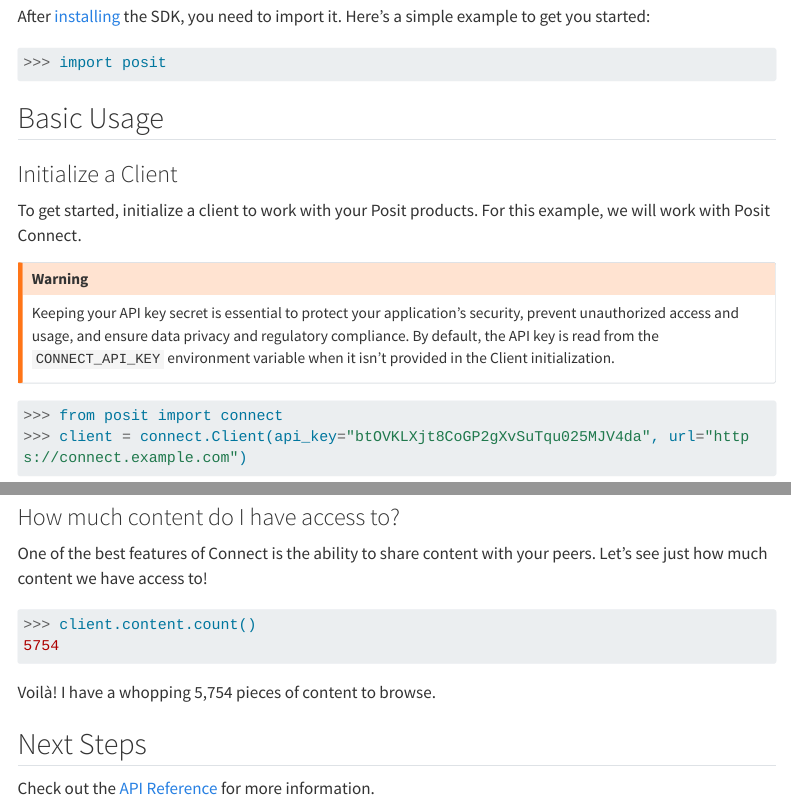
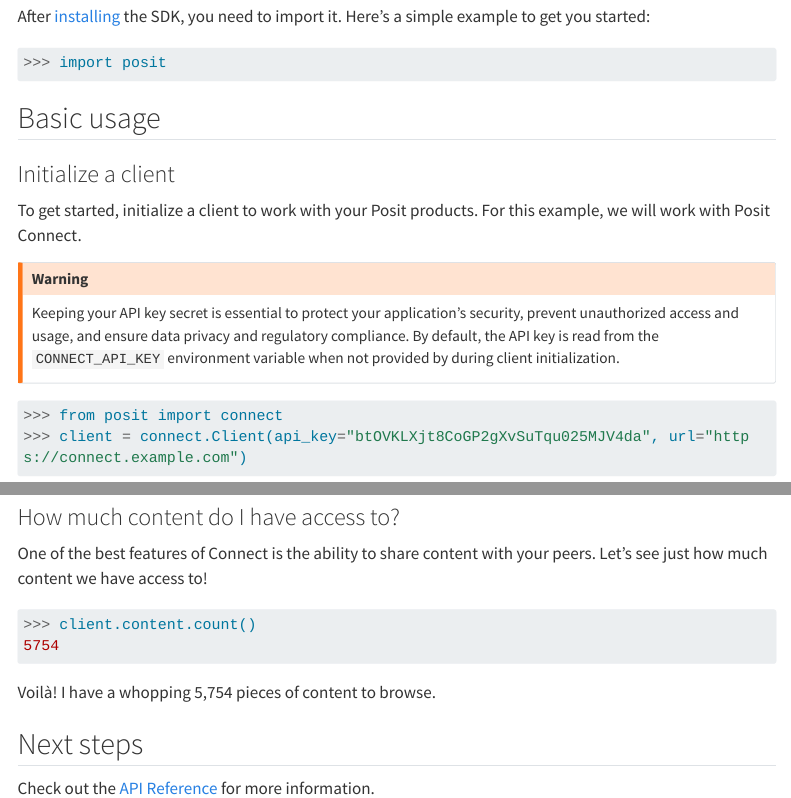
Before and after one commit to posit-dev/posit-sdk-py, a Quarto document (docs/quickstart.qmd): the page in a window 1100 px wide, from 130 px down, and a second part further down, joined at a grey line. Rendered offline with R 4.5, knitr and Pandoc in place of Quarto, with nearby package versions; menus at the side of the page are left out; long lines of code are wrapped.

Commit message:
docs: apply feedback

````diff
--- a/docs/quickstart.qmd
+++ b/docs/quickstart.qmd
@@ -14,14 +14,14 @@
 >>> import posit
 ```
 
-## Basic Usage
+## Basic usage
 
-### Initialize a Client
+### Initialize a client
 
 To get started, initialize a client to work with your Posit products. For this example, we will work with Posit Connect.
 
 ::: {.callout-warning}
-Keeping your API key secret is essential to protect your application's security, prevent unauthorized access and usage, and ensure data privacy and regulatory compliance. By default, the API key is read from the `CONNECT_API_KEY` environment variable when it isn't provided in the Client initialization.
+Keeping your API key secret is essential to protect your application's security, prevent unauthorized access and usage, and ensure data privacy and regulatory compliance. By default, the API key is read from the `CONNECT_API_KEY` environment variable when not provided by during client initialization.
 :::
 
 
@@ -51,6 +51,6 @@
 Voilà! I have a whopping 5,754 pieces of content to browse.
 
 
-## Next Steps
+## Next steps
 
 Check out the [API Reference](./reference/index.qmd) for more information.
````
Also changed, not shown: docs/installation.qmd (+2 -2 lines).
